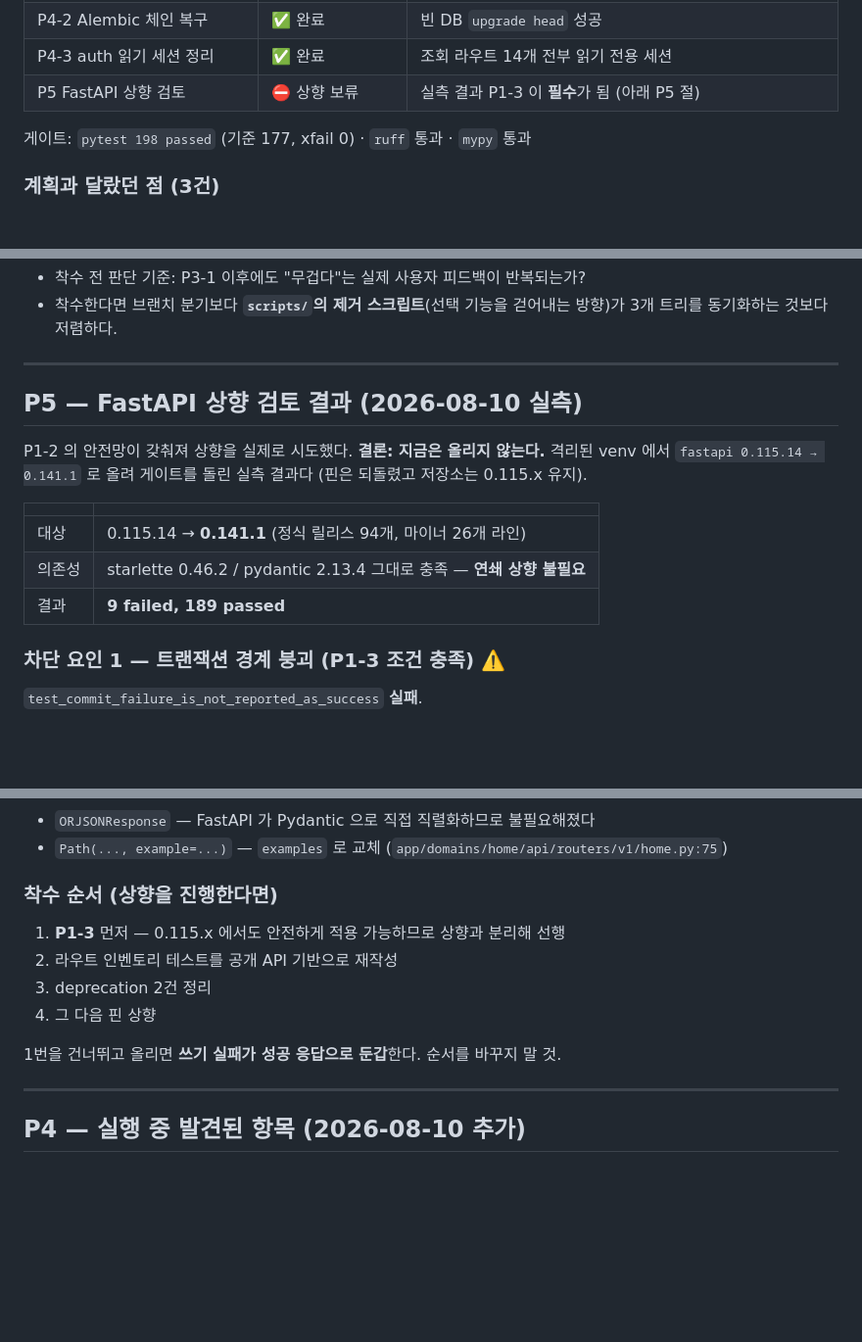
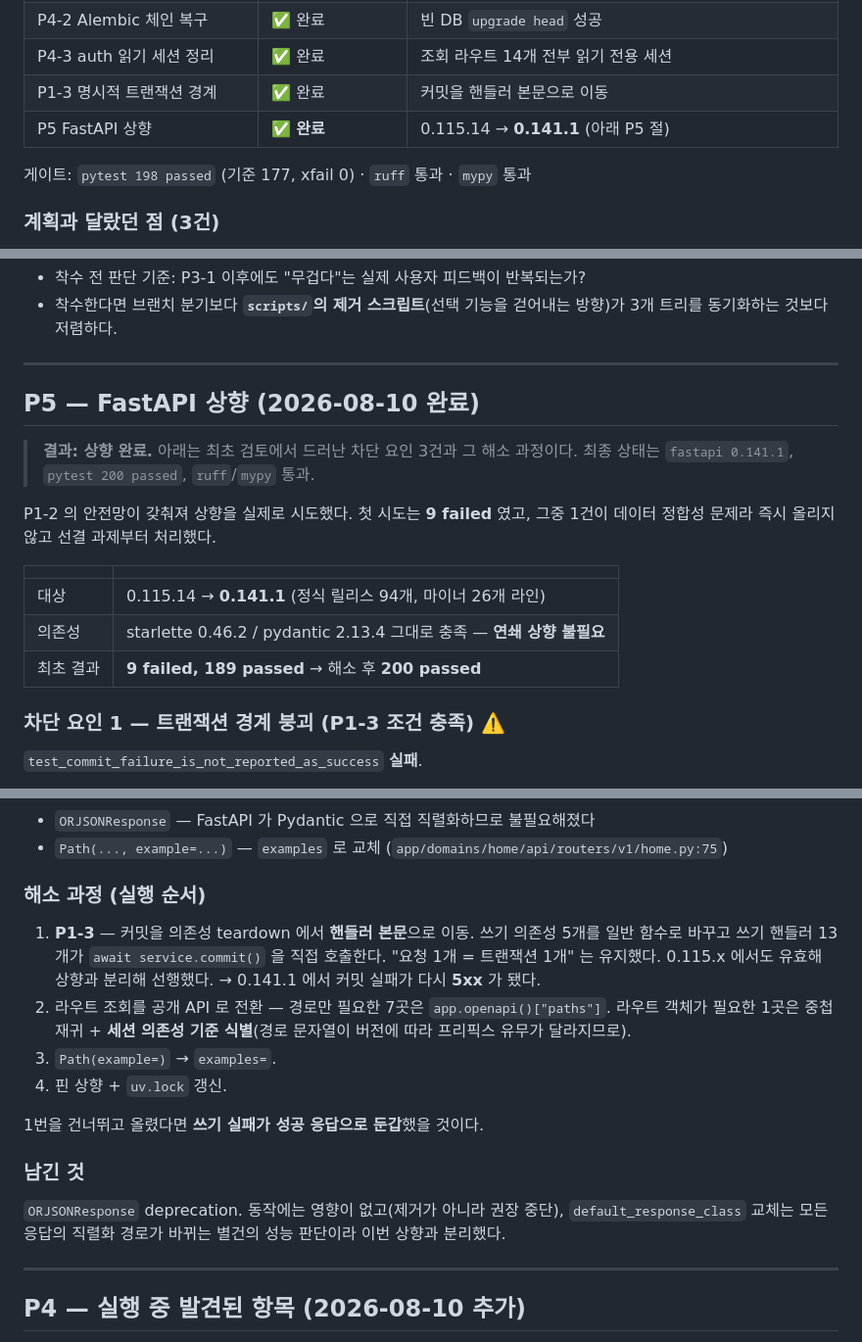
Before and after one commit to bluebamus/fastapi-default-project-structure, a Markdown page: docs/review/improvement-plan-2026-08-10.md, 3 parts joined by grey strips. Shown at 98% size. Rendered like a GitHub page; blank space fills up the shorter version.

Commit message:
docs: P5 상향 완료 및 P1-3 반영
계획서의 P5 절을 "보류"에서 "완료"로 갱신하고, 차단 요인 3건의 해소 과정과
남긴 항목(ORJSONResponse)을 기록했다.

Co-Authored-By: Claude Opus 5 (1M context) <noreply@anthropic.com>

```diff
--- a/docs/review/improvement-plan-2026-08-10.md
+++ b/docs/review/improvement-plan-2026-08-10.md
@@ -21,7 +21,8 @@
 | P4-1 읽기 경로 무커밋 | ✅ 완료 | 조회 13개 전환, xfail 해소 |
 | P4-2 Alembic 체인 복구 | ✅ 완료 | 빈 DB `upgrade head` 성공 |
 | P4-3 auth 읽기 세션 정리 | ✅ 완료 | 조회 라우트 14개 전부 읽기 전용 세션 |
-| P5 FastAPI 상향 검토 | ⛔ 상향 보류 | 실측 결과 P1-3 이 **필수**가 됨 (아래 P5 절) |
+| P1-3 명시적 트랜잭션 경계 | ✅ 완료 | 커밋을 핸들러 본문으로 이동 |
+| P5 FastAPI 상향 | ✅ **완료** | 0.115.14 → **0.141.1** (아래 P5 절) |
 
 게이트: `pytest 198 passed` (기준 177, xfail 0) · `ruff` 통과 · `mypy` 통과
 
@@ -146,17 +147,19 @@ P1-2의 4번이 실패하면 — 즉 커밋 실패가 응답 전송 후에 일
 
 ---
 
-## P5 — FastAPI 상향 검토 결과 (2026-08-10 실측)
+## P5 — FastAPI 상향 (2026-08-10 완료)
 
-P1-2 의 안전망이 갖춰져 상향을 실제로 시도했다. **결론: 지금은 올리지 않는다.**
-격리된 venv 에서 `fastapi 0.115.14 → 0.141.1` 로 올려 게이트를 돌린 실측 결과다
-(핀은 되돌렸고 저장소는 0.115.x 유지).
+> **결과: 상향 완료.** 아래는 최초 검토에서 드러난 차단 요인 3건과 그 해소 과정이다.
+> 최종 상태는 `fastapi 0.141.1`, `pytest 200 passed`, `ruff`/`mypy` 통과.
+
+P1-2 의 안전망이 갖춰져 상향을 실제로 시도했다. 첫 시도는 **9 failed** 였고, 그중
+1건이 데이터 정합성 문제라 즉시 올리지 않고 선결 과제부터 처리했다.
 
 | | |
 |---|---|
 | 대상 | 0.115.14 → **0.141.1** (정식 릴리스 94개, 마이너 26개 라인) |
 | 의존성 | starlette 0.46.2 / pydantic 2.13.4 그대로 충족 — **연쇄 상향 불필요** |
-| 결과 | **9 failed, 189 passed** |
+| 최초 결과 | **9 failed, 189 passed** → 해소 후 **200 passed** |
 
 ### 차단 요인 1 — 트랜잭션 경계 붕괴 (P1-3 조건 충족) ⚠️
 
@@ -193,14 +196,25 @@ P1-2 의 안전망이 갖춰져 상향을 실제로 시도했다. **결론: 지
 - `ORJSONResponse` — FastAPI 가 Pydantic 으로 직접 직렬화하므로 불필요해졌다
 - `Path(..., example=...)` — `examples` 로 교체 (`app/domains/home/api/routers/v1/home.py:75`)
 
-### 착수 순서 (상향을 진행한다면)
+### 해소 과정 (실행 순서)
 
-1. **P1-3** 먼저 — 0.115.x 에서도 안전하게 적용 가능하므로 상향과 분리해 선행
-2. 라우트 인벤토리 테스트를 공개 API 기반으로 재작성
-3. deprecation 2건 정리
-4. 그 다음 핀 상향
+1. **P1-3** — 커밋을 의존성 teardown 에서 **핸들러 본문**으로 이동. 쓰기 의존성 5개를
+   일반 함수로 바꾸고 쓰기 핸들러 13개가 `await service.commit()` 을 직접 호출한다.
+   "요청 1개 = 트랜잭션 1개" 는 유지했다. 0.115.x 에서도 유효해 상향과 분리해 선행했다.
+   → 0.141.1 에서 커밋 실패가 다시 **5xx** 가 됐다.
+2. 라우트 조회를 공개 API 로 전환 — 경로만 필요한 7곳은 `app.openapi()["paths"]`.
+   라우트 객체가 필요한 1곳은 중첩 재귀 + **세션 의존성 기준 식별**(경로 문자열이
+   버전에 따라 프리픽스 유무가 달라지므로).
+3. `Path(example=)` → `examples=`.
+4. 핀 상향 + `uv.lock` 갱신.
 
-1번을 건너뛰고 올리면 **쓰기 실패가 성공 응답으로 둔갑**한다. 순서를 바꾸지 말 것.
+1번을 건너뛰고 올렸다면 **쓰기 실패가 성공 응답으로 둔갑**했을 것이다.
+
+### 남긴 것
+
+`ORJSONResponse` deprecation. 동작에는 영향이 없고(제거가 아니라 권장 중단),
+`default_response_class` 교체는 모든 응답의 직렬화 경로가 바뀌는 별건의 성능
+판단이라 이번 상향과 분리했다.
 
 ---
 
```
